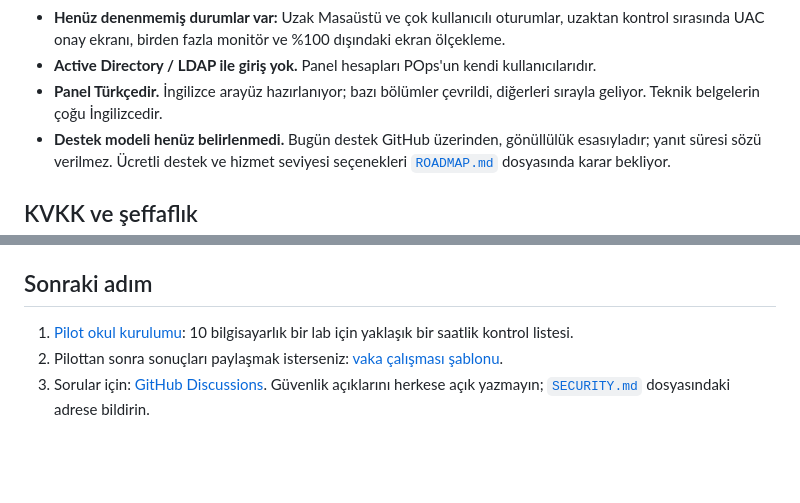
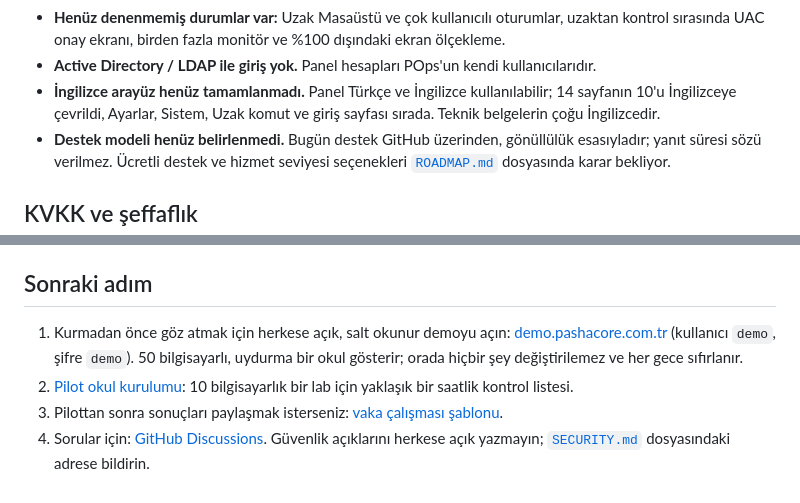
Before and after one commit to PashaCore/POps, a Markdown page: docs/tr/neden-pops.md, 2 parts joined by grey strips. Drawn GitHub-style; blank space fills up the shorter version.

Commit message:
docs(tr): demo link, English interface state, MSI log path
- neden-pops.md: the public read-only demo as the first next step; the
  panel is in Turkish and English, with 10 of 14 pages translated.
- pilot-okul.md: the install command writes its MSI log to
  C:\Windows\Temp like every other install example, instead of creating
  C:\POpsLogs first.

```diff
--- a/docs/tr/neden-pops.md
+++ b/docs/tr/neden-pops.md
@@ -53,8 +53,8 @@ Beklentiyi baştan doğru kurmak için POps'un **ne olmadığını** da yazıyor
 - **Henüz denenmemiş durumlar var:** Uzak Masaüstü ve çok kullanıcılı oturumlar, uzaktan kontrol sırasında UAC onay
   ekranı, birden fazla monitör ve %100 dışındaki ekran ölçekleme.
 - **Active Directory / LDAP ile giriş yok.** Panel hesapları POps'un kendi kullanıcılarıdır.
-- **Panel Türkçedir.** İngilizce arayüz hazırlanıyor; bazı bölümler çevrildi, diğerleri sırayla geliyor. Teknik
-  belgelerin çoğu İngilizcedir.
+- **İngilizce arayüz henüz tamamlanmadı.** Panel Türkçe ve İngilizce kullanılabilir; 14 sayfanın 10'u İngilizceye
+  çevrildi, Ayarlar, Sistem, Uzak komut ve giriş sayfası sırada. Teknik belgelerin çoğu İngilizcedir.
 - **Destek modeli henüz belirlenmedi.** Bugün destek GitHub üzerinden, gönüllülük esasıyladır; yanıt süresi sözü
   verilmez. Ücretli destek ve hizmet seviyesi seçenekleri [`ROADMAP.md`](../../ROADMAP.md#support-model) dosyasında
   karar bekliyor.
@@ -127,7 +127,10 @@ Karşılaştırmanın İngilizce aslı: [`docs/positioning.md`](../positioning.m
 
 ## Sonraki adım
 
-1. [Pilot okul kurulumu](pilot-okul.md): 10 bilgisayarlık bir lab için yaklaşık bir saatlik kontrol listesi.
-2. Pilottan sonra sonuçları paylaşmak isterseniz: [vaka çalışması şablonu](vaka-calismasi-sablonu.md).
-3. Sorular için: [GitHub Discussions](https://github.com/PashaCore/POps/discussions). Güvenlik açıklarını herkese
+1. Kurmadan önce göz atmak için herkese açık, salt okunur demoyu açın:
+   [demo.pashacore.com.tr](https://demo.pashacore.com.tr) (kullanıcı `demo`, şifre `demo`). 50 bilgisayarlı, uydurma
+   bir okul gösterir; orada hiçbir şey değiştirilemez ve her gece sıfırlanır.
+2. [Pilot okul kurulumu](pilot-okul.md): 10 bilgisayarlık bir lab için yaklaşık bir saatlik kontrol listesi.
+3. Pilottan sonra sonuçları paylaşmak isterseniz: [vaka çalışması şablonu](vaka-calismasi-sablonu.md).
+4. Sorular için: [GitHub Discussions](https://github.com/PashaCore/POps/discussions). Güvenlik açıklarını herkese
    açık yazmayın; [`SECURITY.md`](../../SECURITY.md) dosyasındaki adrese bildirin.
```
Also changed, not shown: docs/tr/pilot-okul.md (+3 -4 lines).
